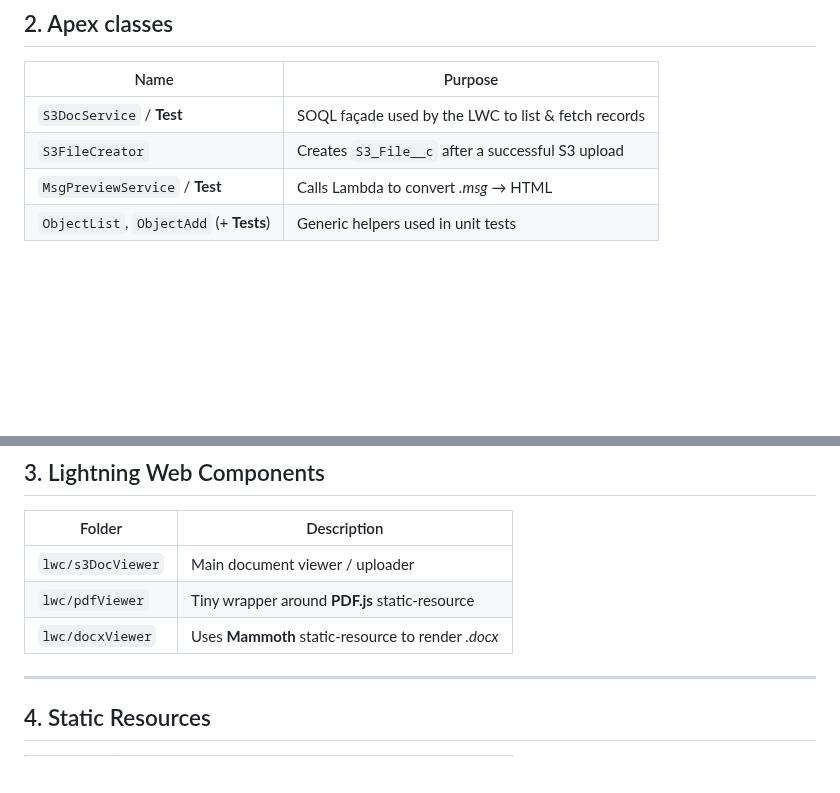
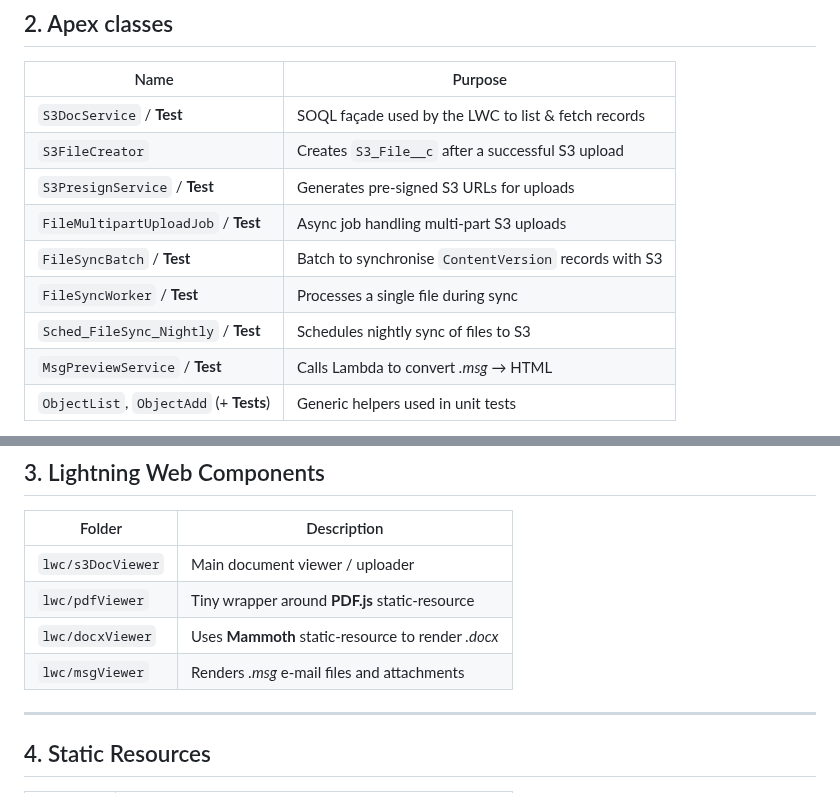
Before and after one commit to emilia-fer/AVIV-NCP-DocumentViewer-LWC, a Markdown page: docs/metadata.md, 2 parts joined by grey strips. Rendered like a GitHub page; blank space fills up the shorter version.

```diff
--- a/docs/metadata.md
+++ b/docs/metadata.md
@@ -34,6 +34,11 @@ Everything listed here is physically present in `force‑app/main/default`.
 | ---- | ------- |
 | `S3DocService` / **Test** | SOQL façade used by the LWC to list & fetch records |
 | `S3FileCreator` | Creates `S3_File__c` after a successful S3 upload |
+| `S3PresignService` / **Test** | Generates pre-signed S3 URLs for uploads |
+| `FileMultipartUploadJob` / **Test** | Async job handling multi-part S3 uploads |
+| `FileSyncBatch` / **Test** | Batch to synchronise `ContentVersion` records with S3 |
+| `FileSyncWorker` / **Test** | Processes a single file during sync |
+| `Sched_FileSync_Nightly` / **Test** | Schedules nightly sync of files to S3 |
 | `MsgPreviewService` / **Test** | Calls Lambda to convert *.msg* → HTML |
 | `ObjectList`, `ObjectAdd` (+ **Tests**) | Generic helpers used in unit tests |
 
@@ -48,6 +53,7 @@ Everything listed here is physically present in `force‑app/main/default`.
 | `lwc/s3DocViewer` | Main document viewer / uploader |
 | `lwc/pdfViewer`  | Tiny wrapper around **PDF.js** static‑resource |
 | `lwc/docxViewer` | Uses **Mammoth** static‑resource to render *.docx* |
+| `lwc/msgViewer` | Renders *.msg* e‑mail files and attachments |
 
 ---
 
```
Also changed, not shown: README.md (+42 -36 lines).
